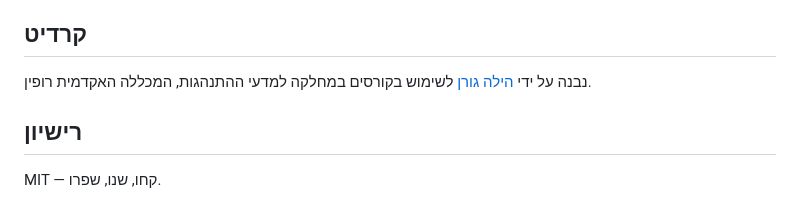
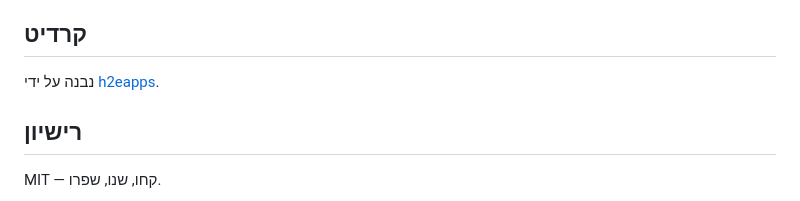
Before and after one commit to heelago/read-for-real, a Markdown page: README.md, the part around the change. GitHub-like rendering.

Commit message:
Remove personal info from README credit section
Co-Authored-By: Claude Opus 4.6 <noreply@anthropic.com>

```diff
--- a/README.md
+++ b/README.md
@@ -68,7 +68,7 @@ README.md                 ← you are here
 
 ## קרדיט
 
-נבנה על ידי [הילה גורן](https://h2eapps.com) לשימוש בקורסים במחלקה למדעי ההתנהגות, המכללה האקדמית רופין.
+נבנה על ידי [h2eapps](https://h2eapps.com).
 
 ## רישיון
 
```
